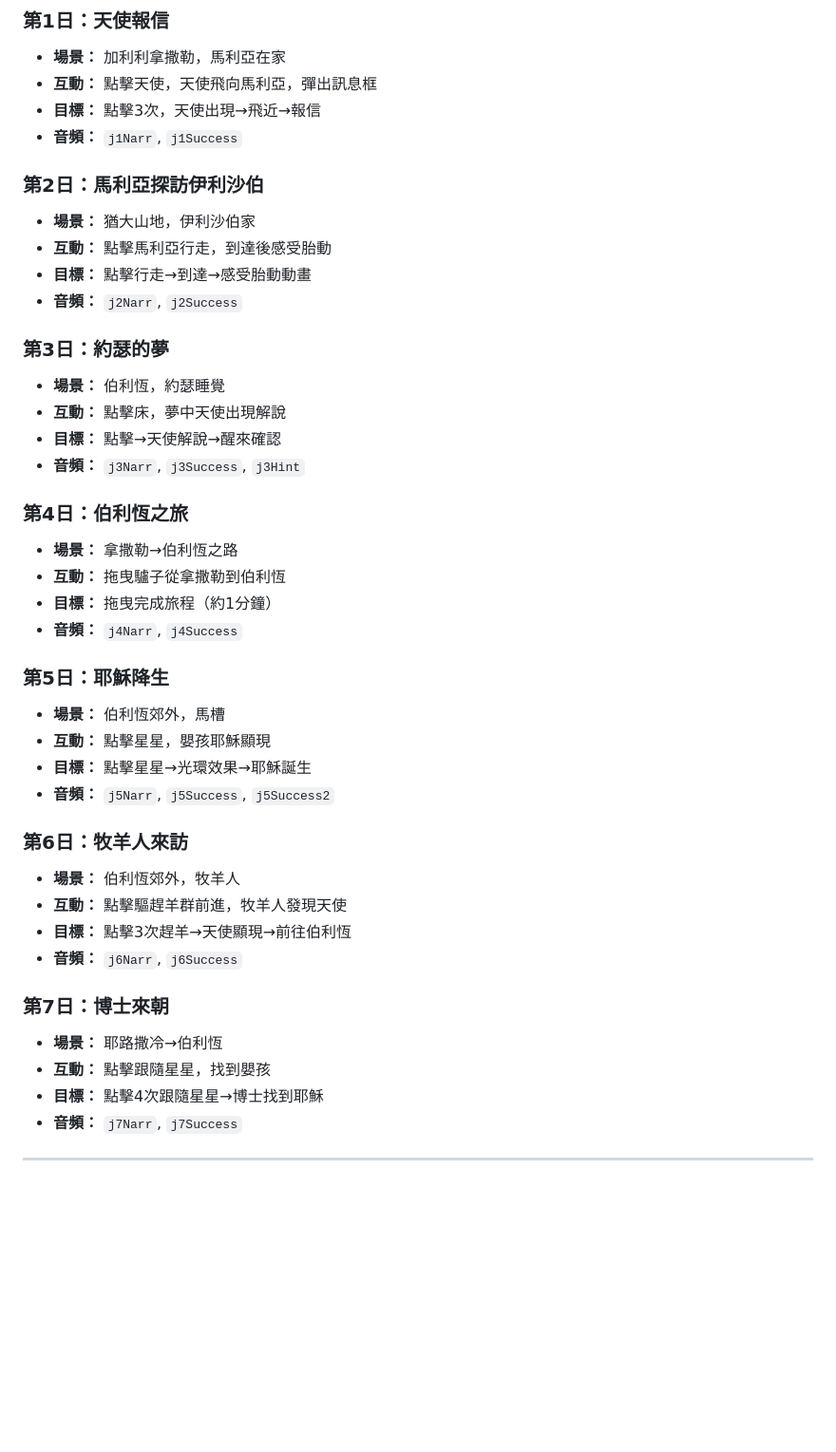
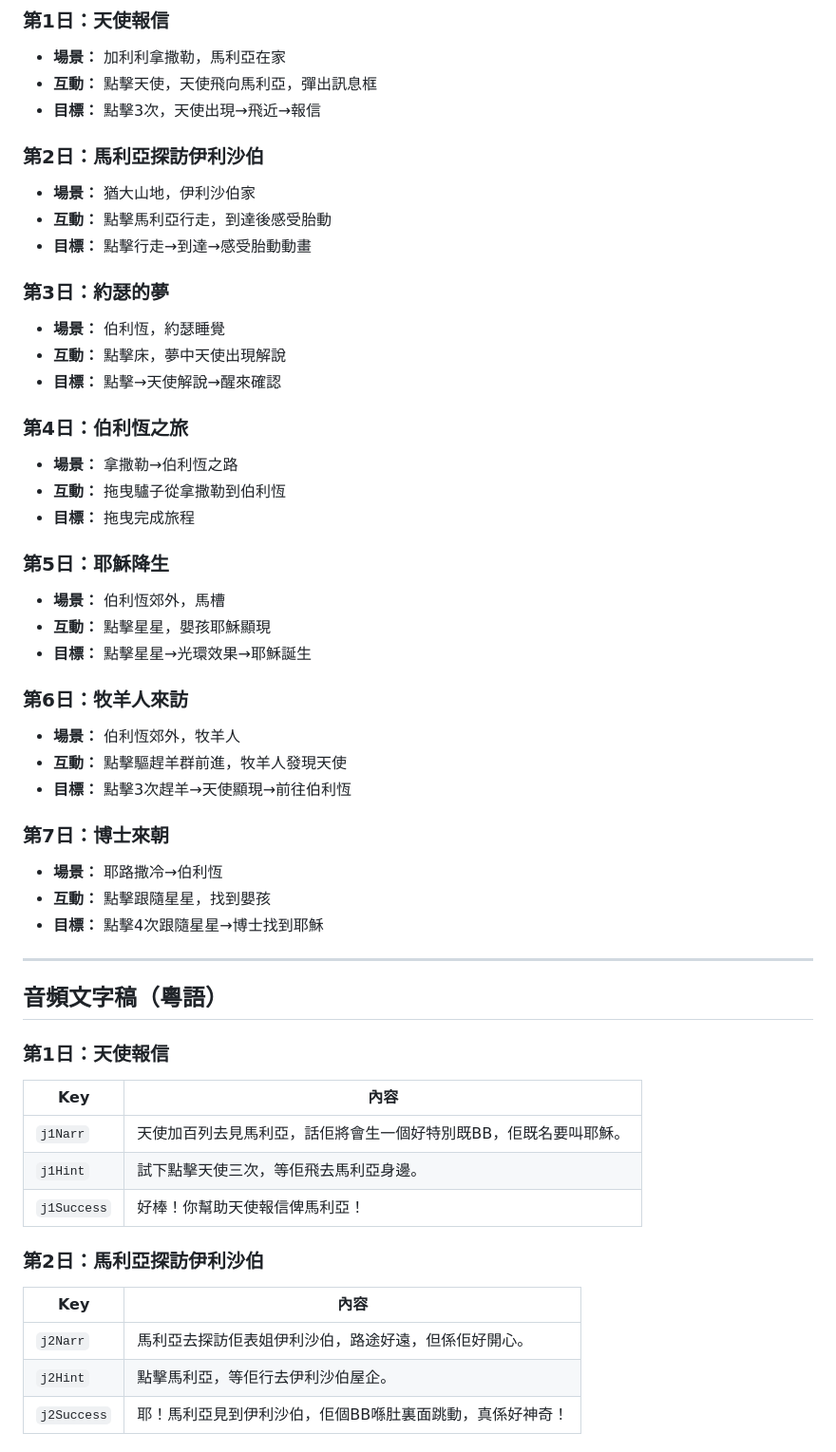
Before and after one commit to ai-lish/preschool, a Markdown page: BRIEF_JESUS_BIRTH_GAME.md, the part around one of its changes. Shown at 95% size. GitHub-like rendering; blank space fills up the shorter version.

Commit message:
docs: add full audio script for Jesus birth game

```diff
--- a/BRIEF_JESUS_BIRTH_GAME.md
+++ b/BRIEF_JESUS_BIRTH_GAME.md
@@ -31,40 +42,52 @@
 - **場景：** 加利利拿撒勒，馬利亞在家
 - **互動：** 點擊天使，天使飛向馬利亞，彈出訊息框
 - **目標：** 點擊3次，天使出現→飛近→報信
-- **音頻：** `j1Narr`, `j1Success`
 
 ### 第2日：馬利亞探訪伊利沙伯
 - **場景：** 猶大山地，伊利沙伯家
 - **互動：** 點擊馬利亞行走，到達後感受胎動
 - **目標：** 點擊行走→到達→感受胎動動畫
-- **音頻：** `j2Narr`, `j2Success`
 
 ### 第3日：約瑟的夢
 - **場景：** 伯利恆，約瑟睡覺
 - **互動：** 點擊床，夢中天使出現解說
 - **目標：** 點擊→天使解說→醒來確認
-- **音頻：** `j3Narr`, `j3Success`, `j3Hint`
 
 ### 第4日：伯利恆之旅
 - **場景：** 拿撒勒→伯利恆之路
 - **互動：** 拖曳驢子從拿撒勒到伯利恆
-- **目標：** 拖曳完成旅程（約1分鐘）
-- **音頻：** `j4Narr`, `j4Success`
+- **目標：** 拖曳完成旅程
 
 ### 第5日：耶穌降生
 - **場景：** 伯利恆郊外，馬槽
 - **互動：** 點擊星星，嬰孩耶穌顯現
 - **目標：** 點擊星星→光環效果→耶穌誕生
-- **音頻：** `j5Narr`, `j5Success`, `j5Success2`
 
 ### 第6日：牧羊人來訪
 - **場景：** 伯利恆郊外，牧羊人
 - **互動：** 點擊驅趕羊群前進，牧羊人發現天使
 - **目標：** 點擊3次趕羊→天使顯現→前往伯利恆
-- **音頻：** `j6Narr`, `j6Success`
 
 ### 第7日：博士來朝
 - **場景：** 耶路撒冷→伯利恆
 - **互動：** 點擊跟隨星星，找到嬰孩
 - **目標：** 點擊4次跟隨星星→博士找到耶穌
-- **音頻：** `j7Narr`, `j7Success`
+
+---
+
+## 音頻文字稿（粵語）
+
+### 第1日：天使報信
+| Key | 內容 |
+|-----|------|
+| `j1Narr` | 天使加百列去見馬利亞，話佢將會生一個好特別既BB，佢既名要叫耶穌。 |
+| `j1Hint` | 試下點擊天使三次，等佢飛去馬利亞身邊。 |
+| `j1Success` | 好棒！你幫助天使報信俾馬利亞！ |
+
+### 第2日：馬利亞探訪伊利沙伯
+| Key | 內容 |
+|-----|------|
+| `j2Narr` | 馬利亞去探訪佢表姐伊利沙伯，路途好遠，但係佢好開心。 |
+| `j2Hint` | 點擊馬利亞，等佢行去伊利沙伯屋企。 |
+| `j2Success` | 耶！馬利亞見到伊利沙伯，佢個BB喺肚裏面跳動，真係好神奇！ |
+
```
Also changed, not shown: other parts of BRIEF_JESUS_BIRTH_GAME.md (+81 -3 lines).
